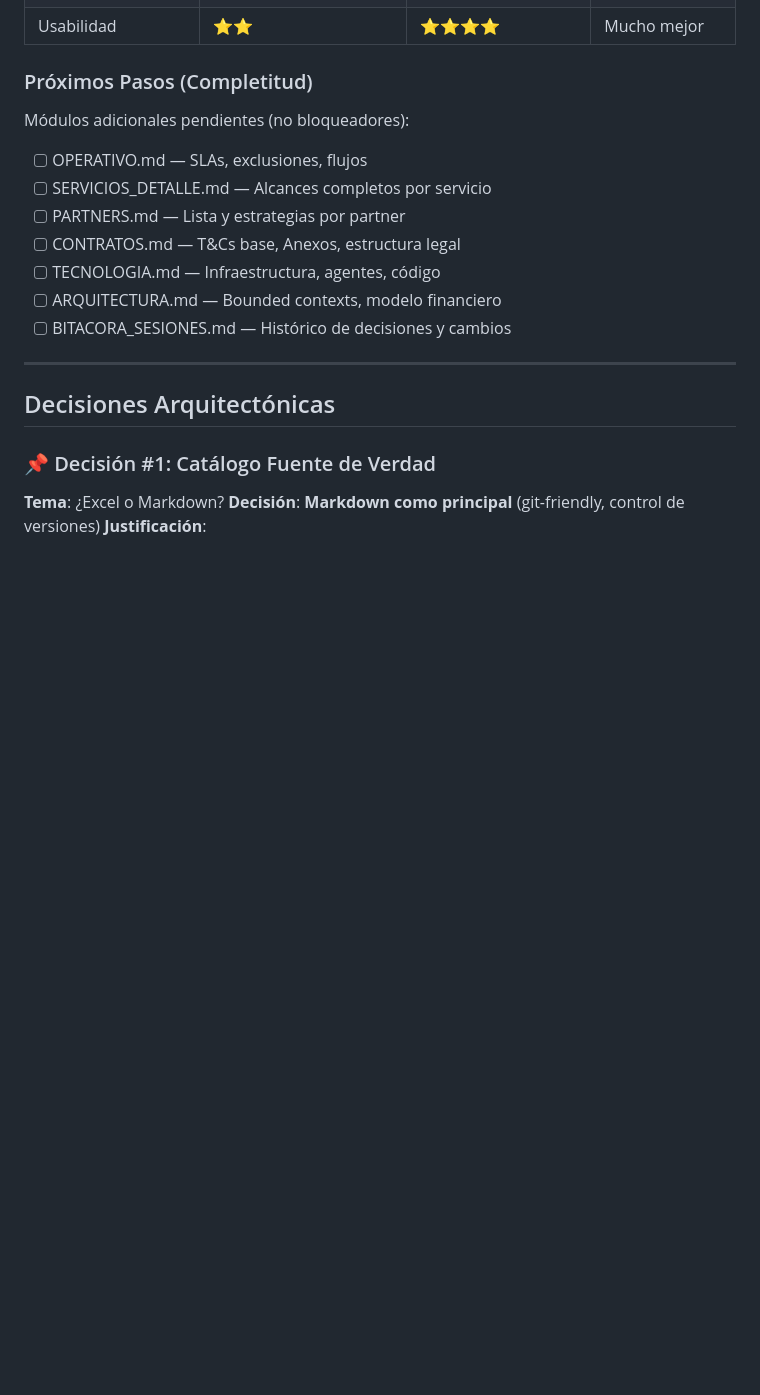
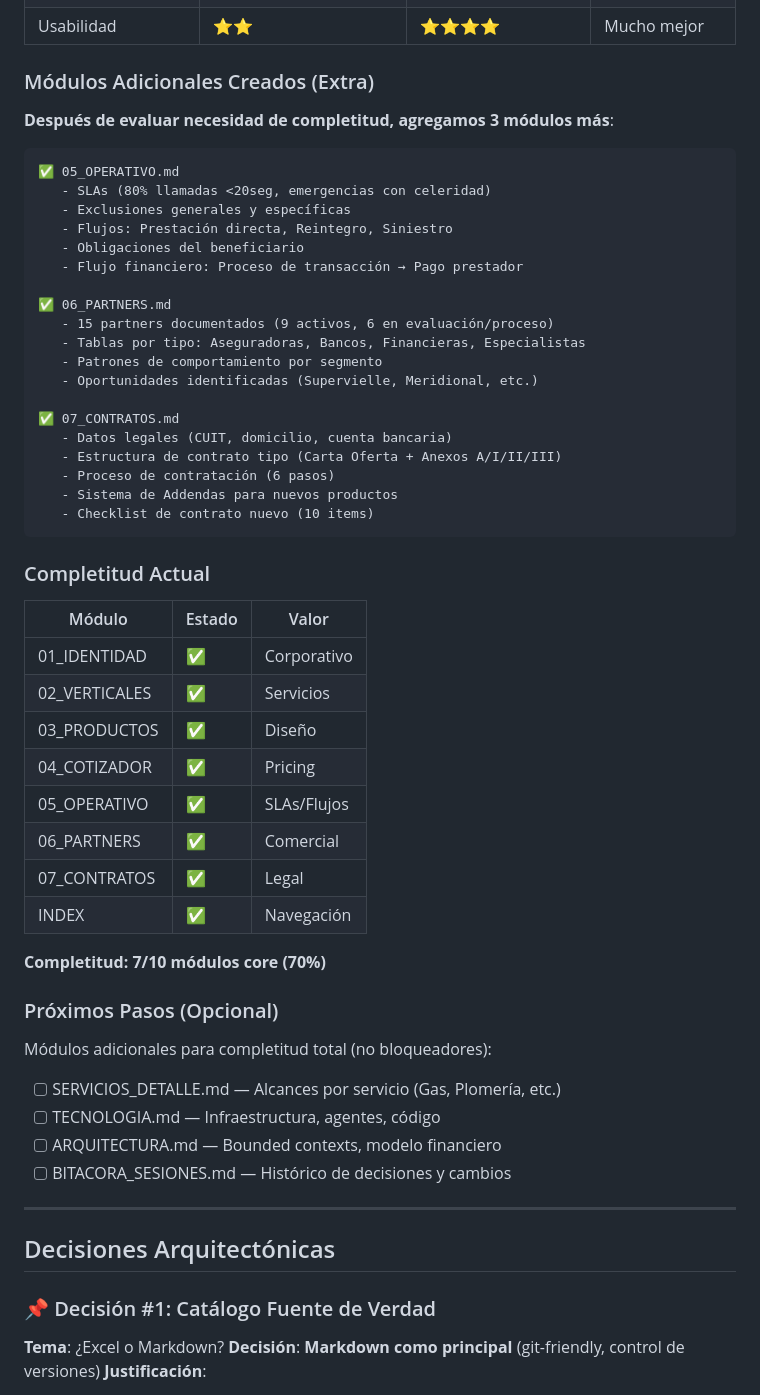
Before and after one commit to Vaitty/Business, a Markdown page: REFACTORING_HISTORY.md, the part around the change. Drawn GitHub-style; blank space fills up the shorter version.

Commit message:
Update REFACTORING_HISTORY.md - Complete documentation of additional modules (05-07)
Modules created:
- 05_OPERATIVO.md: Complete SLAs, exclusions, reimbursement flows
- 06_PARTNERS.md: 15 active/pending partners with patterns
- 07_CONTRATOS.md: Legal data, contract structure, checklist

Completeness: 7/10 core modules (70%)

````diff
--- a/REFACTORING_HISTORY.md
+++ b/REFACTORING_HISTORY.md
@@ -230,13 +230,51 @@ docs/_REFERENCE/
 | Claridad de actualización | "Dónde encaja esto?" | Está claro dónde va | +300% claridad |
 | Usabilidad | ⭐⭐ | ⭐⭐⭐⭐ | Mucho mejor |
 
-### Próximos Pasos (Completitud)
+### Módulos Adicionales Creados (Extra)
 
-Módulos adicionales pendientes (no bloqueadores):
-- [ ] OPERATIVO.md — SLAs, exclusiones, flujos
-- [ ] SERVICIOS_DETALLE.md — Alcances completos por servicio
-- [ ] PARTNERS.md — Lista y estrategias por partner
-- [ ] CONTRATOS.md — T&Cs base, Anexos, estructura legal
+**Después de evaluar necesidad de completitud, agregamos 3 módulos más**:
+
+```
+✅ 05_OPERATIVO.md
+   - SLAs (80% llamadas <20seg, emergencias con celeridad)
+   - Exclusiones generales y específicas
+   - Flujos: Prestación directa, Reintegro, Siniestro
+   - Obligaciones del beneficiario
+   - Flujo financiero: Proceso de transacción → Pago prestador
+
+✅ 06_PARTNERS.md
+   - 15 partners documentados (9 activos, 6 en evaluación/proceso)
+   - Tablas por tipo: Aseguradoras, Bancos, Financieras, Especialistas
+   - Patrones de comportamiento por segmento
+   - Oportunidades identificadas (Supervielle, Meridional, etc.)
+
+✅ 07_CONTRATOS.md
+   - Datos legales (CUIT, domicilio, cuenta bancaria)
+   - Estructura de contrato tipo (Carta Oferta + Anexos A/I/II/III)
+   - Proceso de contratación (6 pasos)
+   - Sistema de Addendas para nuevos productos
+   - Checklist de contrato nuevo (10 items)
+```
+
+### Completitud Actual
+
+| Módulo | Estado | Valor |
+|--------|--------|-------|
+| 01_IDENTIDAD | ✅ | Corporativo |
+| 02_VERTICALES | ✅ | Servicios |
+| 03_PRODUCTOS | ✅ | Diseño |
+| 04_COTIZADOR | ✅ | Pricing |
+| 05_OPERATIVO | ✅ | SLAs/Flujos |
+| 06_PARTNERS | ✅ | Comercial |
+| 07_CONTRATOS | ✅ | Legal |
+| INDEX | ✅ | Navegación |
+
+**Completitud: 7/10 módulos core (70%)**
+
+### Próximos Pasos (Opcional)
+
+Módulos adicionales para completitud total (no bloqueadores):
+- [ ] SERVICIOS_DETALLE.md — Alcances por servicio (Gas, Plomería, etc.)
 - [ ] TECNOLOGIA.md — Infraestructura, agentes, código
 - [ ] ARQUITECTURA.md — Bounded contexts, modelo financiero
 - [ ] BITACORA_SESIONES.md — Histórico de decisiones y cambios
````
